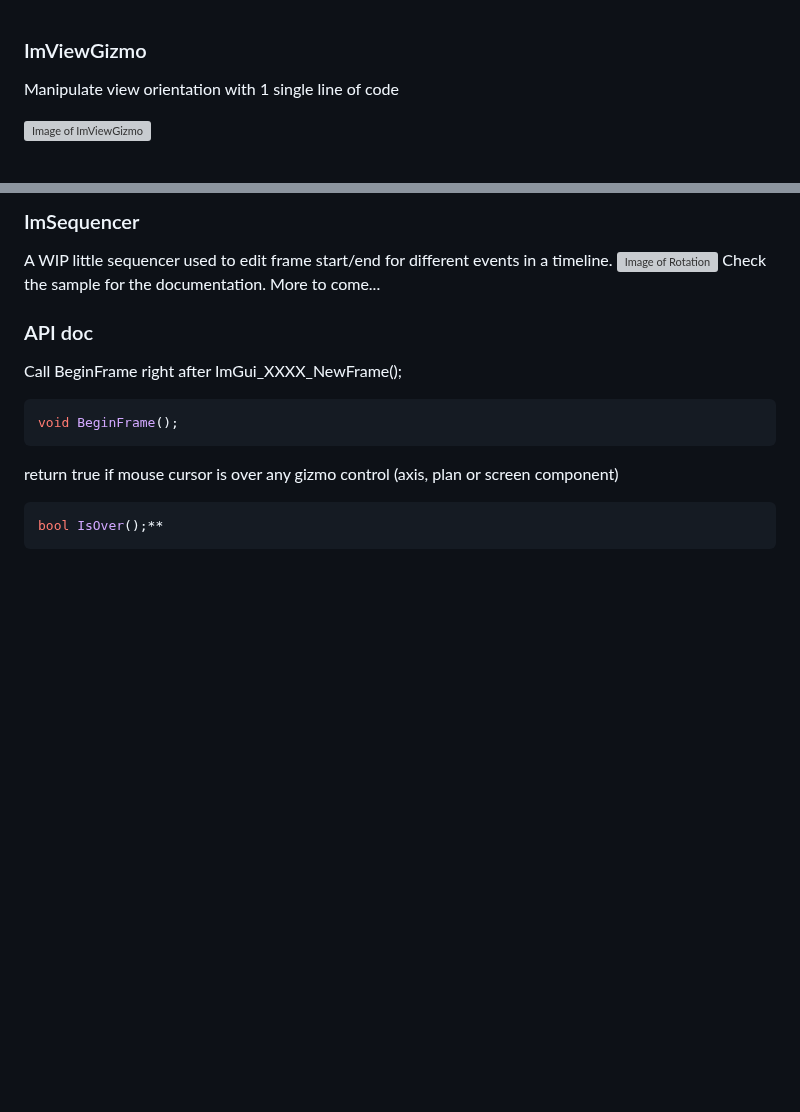
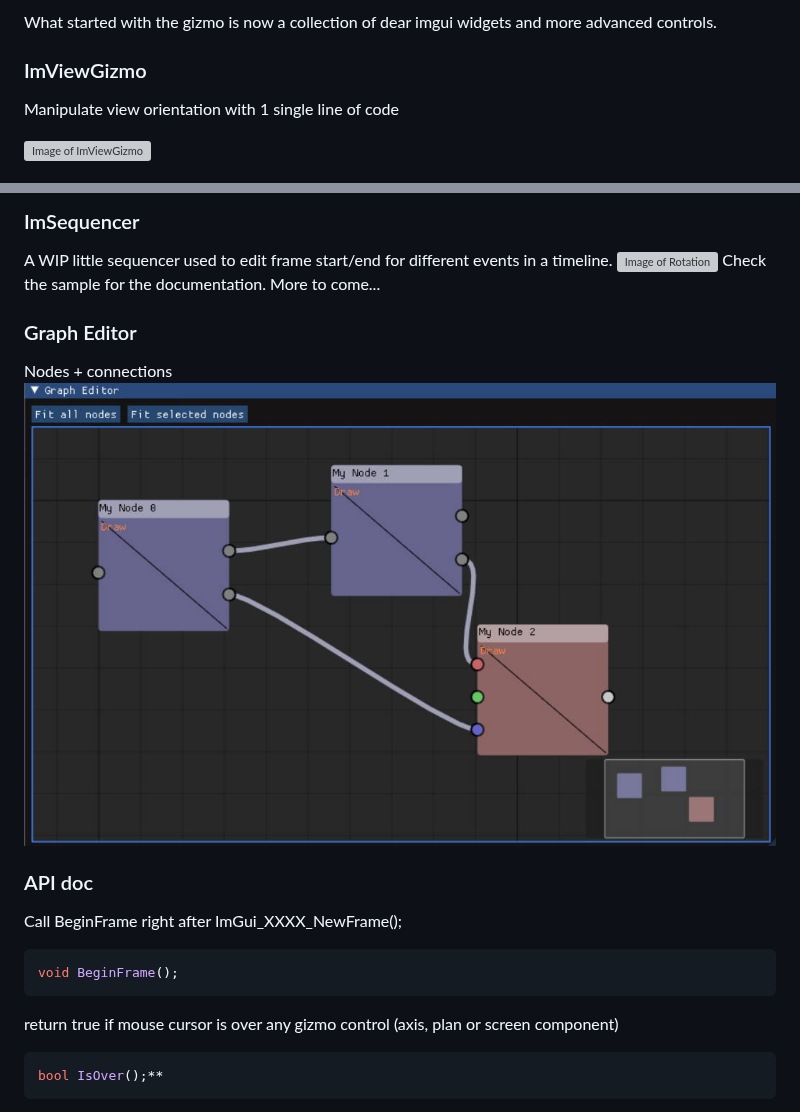
Before and after one commit to CedricGuillemet/ImGuizmo, a Markdown page: README.md, 2 parts joined by grey strips. Rendered like a GitHub page; pictures changed too: Images/nodeeditor.jpg (added); blank space fills up the shorter version; grey boxes are pictures that could not be loaded.

Commit message:
graph editor screenshot

```diff
--- a/README.md
+++ b/README.md
@@ -1,3 +1,5 @@
+What started with the gizmo is now a collection of dear imgui widgets and more advanced controls.
+
 ### ImViewGizmo
 Manipulate view orientation with 1 single line of code
 
@@ -20,6 +22,11 @@ There is now a sample for Win32/OpenGL ! With a binary in bin directory.
 A WIP little sequencer used to edit frame start/end for different events in a timeline.
 ![Image of Rotation](http://i.imgur.com/BeyNwCn.png)
 Check the sample for the documentation. More to come...
+
+
+### Graph Editor
+Nodes + connections
+![](Images/nodeeditor.jpg)
 
 ### API doc
 
```
